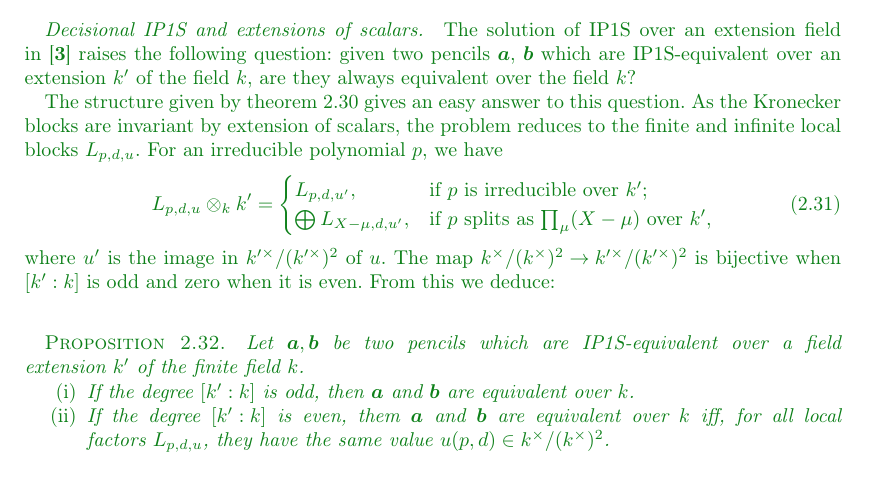
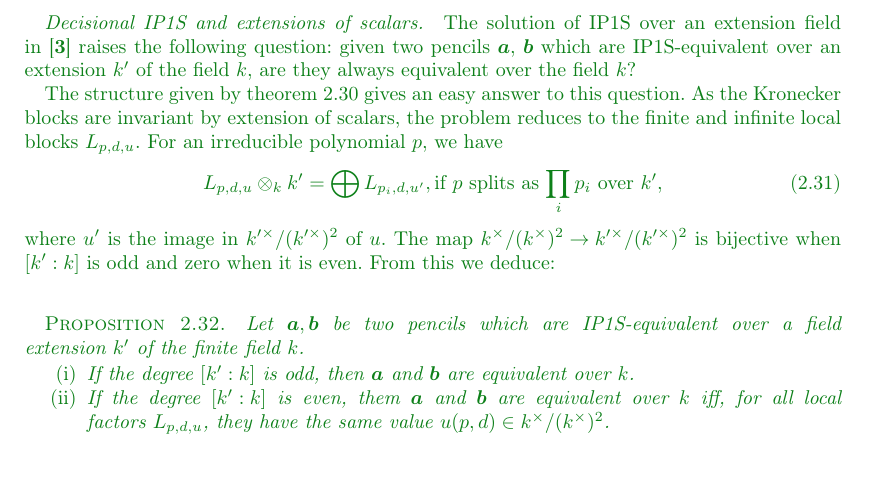
Before and after one commit to plut/ip1s, a LaTeX document (isomorphism_polynomials.tex): part of page 14 of 17, cut so that both start at the same text. Compiled offline with pdfLaTeX; a LaTeX package or settings file that is missing is left out.

Commit message:
proposition de remplacer la décomposition de p par un produit de facteurs irréductibles

```diff
--- a/isomorphism_polynomials.tex
+++ b/isomorphism_polynomials.tex
@@ -1113,10 +1113,11 @@ to this question. As the Kronecker blocks are invariant by extension of
 scalars, the problem reduces to the finite and infinite local
 blocks~$L_{p,d,u}$. For an irreducible polynomial~$p$, we have
 \begin{equation}\label{local-extension}
-L_{p,d,u} ⊗_{k} k' = \begin{cases}
-L_{p,d,u'},&\text{if $p$~is irreducible over~$k'$;}\\
-⨁ L_{X-μ,d,u'},&\text{if $p$~splits as~$∏_μ(X-μ)$ over~$k'$,}
-\end{cases}
+L_{p,d,u} ⊗_{k} k' = %\begin{cases}
+%L_{p,d,u'},&\text{if $p$~is irreducible over~$k'$;}\\
+⨁ L_{p_i,d,u'}, %&
+\text{if $p$~splits as~$∏_ip_i$ over~$k'$,}
+%\end{cases}
 \end{equation}
 where $u'$~is the image in~$k'^{×}/(k'^{×})^2$ of~$u$. The
 map~$k^{×}/(k^{×})^2 → k'^{×}/(k'^{×})^2$ is bijective when $[k':k]$~is
```
Also changed, not shown: isomorphism_polynomials.pdf.
